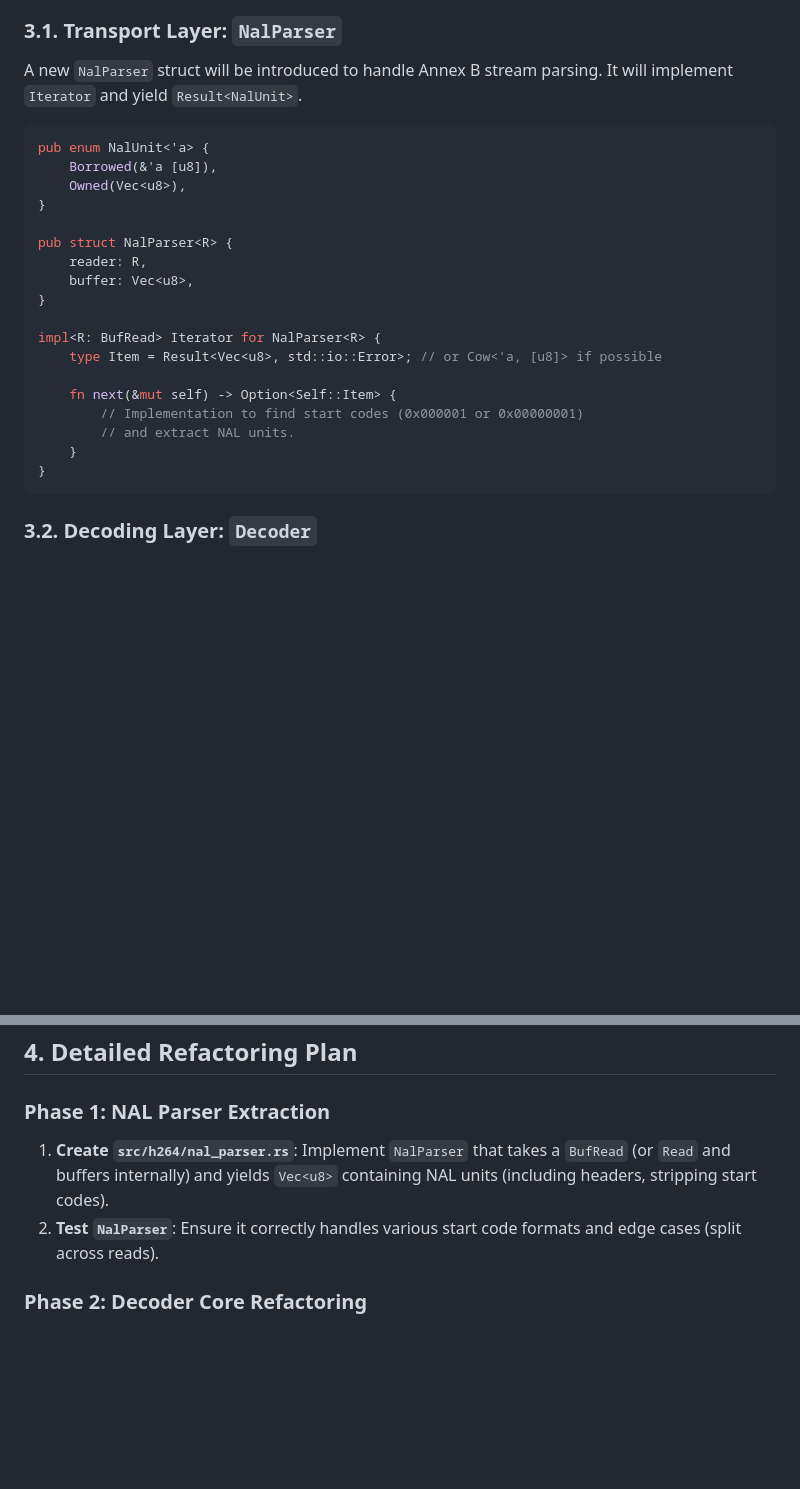
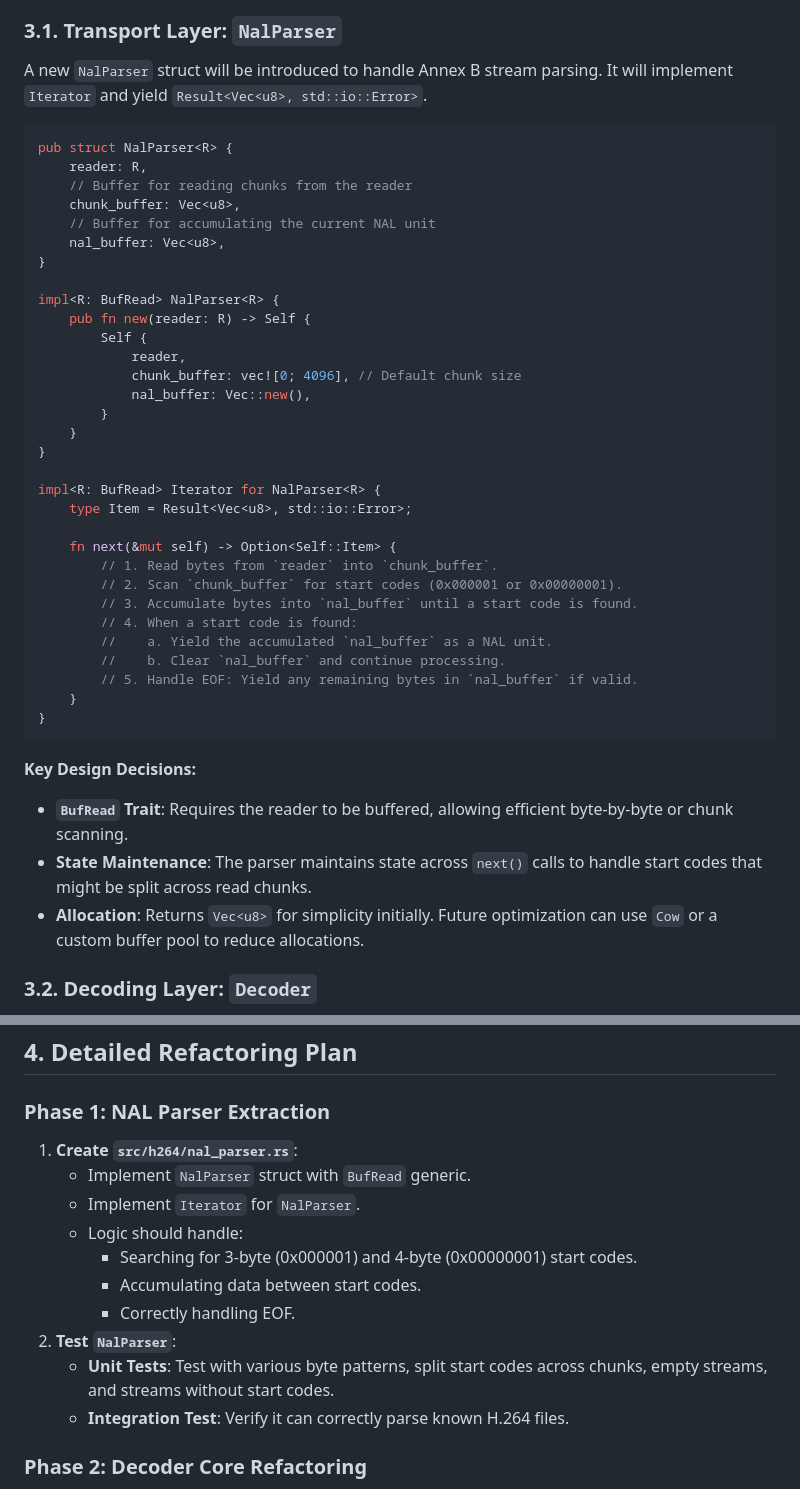
Before and after one commit to Djuffin/hibernia, a Markdown page: decoder.md, 2 parts joined by grey strips. Drawn GitHub-style; blank space fills up the shorter version.

Commit message:
feat: Detail NalParser implementation
- Added concrete struct definition for `NalParser` with buffering strategy.
- Detailed the iteration logic for `NalParser` (chunk reading, start code scanning).
- Updated Phase 1 plan to include testing split start codes and buffering.

Co-authored-by: Djuffin <132926+Djuffin@users.noreply.github.com>

````diff
--- a/decoder.md
+++ b/decoder.md
@@ -32,28 +32,46 @@ The redesign splits the monolithic `Decoder` into two distinct layers:
 
 ### 3.1. Transport Layer: `NalParser`
 
-A new `NalParser` struct will be introduced to handle Annex B stream parsing. It will implement `Iterator` and yield `Result<NalUnit>`.
+A new `NalParser` struct will be introduced to handle Annex B stream parsing. It will implement `Iterator` and yield `Result<Vec<u8>, std::io::Error>`.
 
 ```rust
-pub enum NalUnit<'a> {
-    Borrowed(&'a [u8]),
-    Owned(Vec<u8>),
+pub struct NalParser<R> {
+    reader: R,
+    // Buffer for reading chunks from the reader
+    chunk_buffer: Vec<u8>,
+    // Buffer for accumulating the current NAL unit
+    nal_buffer: Vec<u8>,
 }
 
-pub struct NalParser<R> {
-    reader: R,
-    buffer: Vec<u8>,
+impl<R: BufRead> NalParser<R> {
+    pub fn new(reader: R) -> Self {
+        Self {
+            reader,
+            chunk_buffer: vec![0; 4096], // Default chunk size
+            nal_buffer: Vec::new(),
+        }
+    }
 }
 
 impl<R: BufRead> Iterator for NalParser<R> {
-    type Item = Result<Vec<u8>, std::io::Error>; // or Cow<'a, [u8]> if possible
+    type Item = Result<Vec<u8>, std::io::Error>;
 
     fn next(&mut self) -> Option<Self::Item> {
-        // Implementation to find start codes (0x000001 or 0x00000001)
-        // and extract NAL units.
+        // 1. Read bytes from `reader` into `chunk_buffer`.
+        // 2. Scan `chunk_buffer` for start codes (0x000001 or 0x00000001).
+        // 3. Accumulate bytes into `nal_buffer` until a start code is found.
+        // 4. When a start code is found:
+        //    a. Yield the accumulated `nal_buffer` as a NAL unit.
+        //    b. Clear `nal_buffer` and continue processing.
+        // 5. Handle EOF: Yield any remaining bytes in `nal_buffer` if valid.
     }
 }
 ```
+
+**Key Design Decisions:**
+- **`BufRead` Trait**: Requires the reader to be buffered, allowing efficient byte-by-byte or chunk scanning.
+- **State Maintenance**: The parser maintains state across `next()` calls to handle start codes that might be split across read chunks.
+- **Allocation**: Returns `Vec<u8>` for simplicity initially. Future optimization can use `Cow` or a custom buffer pool to reduce allocations.
 
 ### 3.2. Decoding Layer: `Decoder`
 
@@ -88,8 +106,16 @@ impl Decoder {
 ## 4. Detailed Refactoring Plan
 
 ### Phase 1: NAL Parser Extraction
-1.  **Create `src/h264/nal_parser.rs`**: Implement `NalParser` that takes a `BufRead` (or `Read` and buffers internally) and yields `Vec<u8>` containing NAL units (including headers, stripping start codes).
-2.  **Test `NalParser`**: Ensure it correctly handles various start code formats and edge cases (split across reads).
+1.  **Create `src/h264/nal_parser.rs`**:
+    - Implement `NalParser` struct with `BufRead` generic.
+    - Implement `Iterator` for `NalParser`.
+    - Logic should handle:
+        - Searching for 3-byte (0x000001) and 4-byte (0x00000001) start codes.
+        - Accumulating data between start codes.
+        - Correctly handling EOF.
+2.  **Test `NalParser`**:
+    - **Unit Tests**: Test with various byte patterns, split start codes across chunks, empty streams, and streams without start codes.
+    - **Integration Test**: Verify it can correctly parse known H.264 files.
 
 ### Phase 2: Decoder Core Refactoring
 1.  **Refactor `Decoder::decode`**:
````
